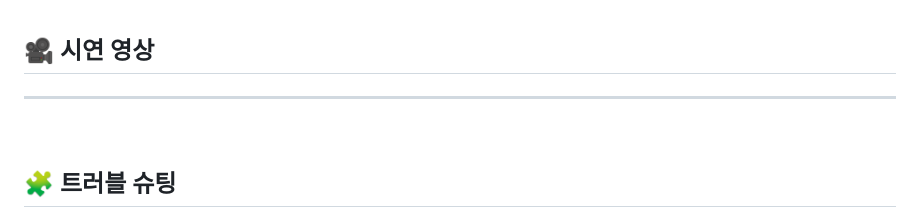
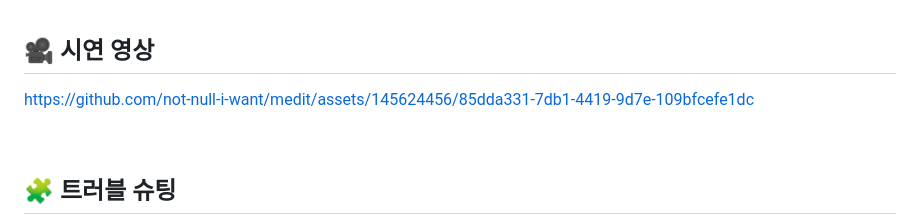
Before and after one commit to not-null-i-want/medit, a Markdown page: README.md, the part around the change. GitHub-like rendering.

```diff
--- a/README.md
+++ b/README.md
@@ -429,7 +429,7 @@ X선사진이나 CT에서 폐음영이 비교적 균일하게 증가하며,	폐
 
 ## 🎥 시연 영상
 
-----------------------
+https://github.com/not-null-i-want/medit/assets/145624456/85dda331-7db1-4419-9d7e-109bfcefe1dc
 
 <br>
 
```
